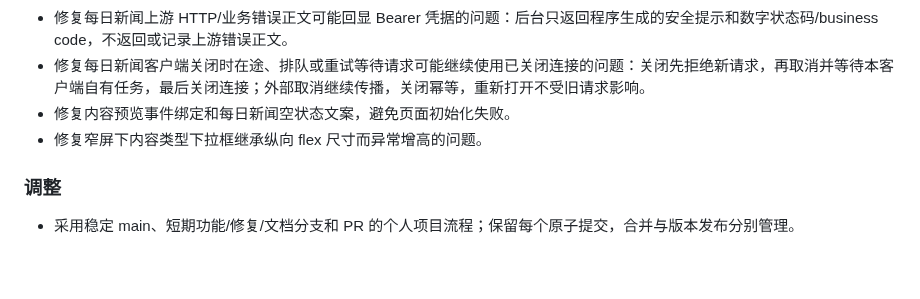
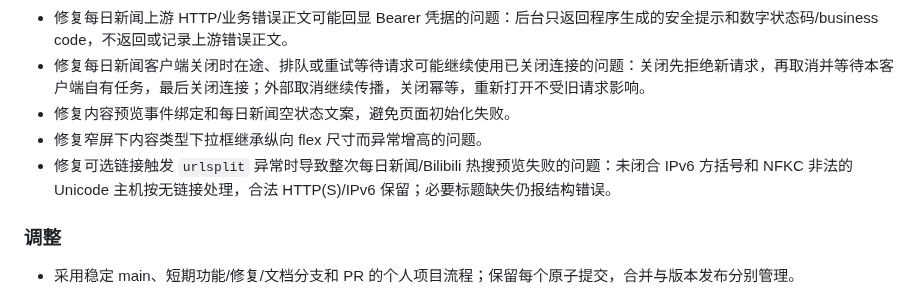
Before and after one commit to littleseven2003/astrbot_plugin_60sapi_hub, a Markdown page: docs/changelog.md, the part around the change. Drawn GitHub-style; blank space fills up the shorter version.

```diff
--- a/docs/changelog.md
+++ b/docs/changelog.md
@@ -37,6 +37,7 @@
 - 修复每日新闻客户端关闭时在途、排队或重试等待请求可能继续使用已关闭连接的问题：关闭先拒绝新请求，再取消并等待本客户端自有任务，最后关闭连接；外部取消继续传播，关闭幂等，重新打开不受旧请求影响。
 - 修复内容预览事件绑定和每日新闻空状态文案，避免页面初始化失败。
 - 修复窄屏下内容类型下拉框继承纵向 flex 尺寸而异常增高的问题。
+- 修复可选链接触发 `urlsplit` 异常时导致整次每日新闻/Bilibili 热搜预览失败的问题：未闭合 IPv6 方括号和 NFKC 非法的 Unicode 主机按无链接处理，合法 HTTP(S)/IPv6 保留；必要标题缺失仍报结构错误。
 
 ### 调整
 
```
Also changed, not shown: docs/development.md (+1 -0 lines), docs/testing.md (+1 -0 lines).
